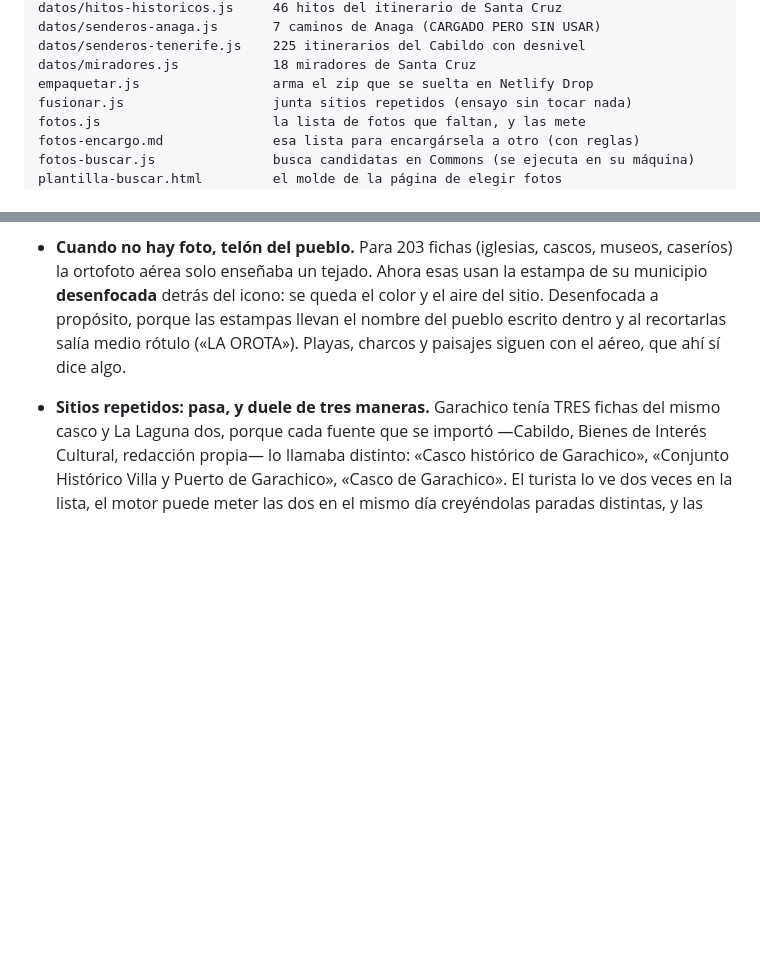
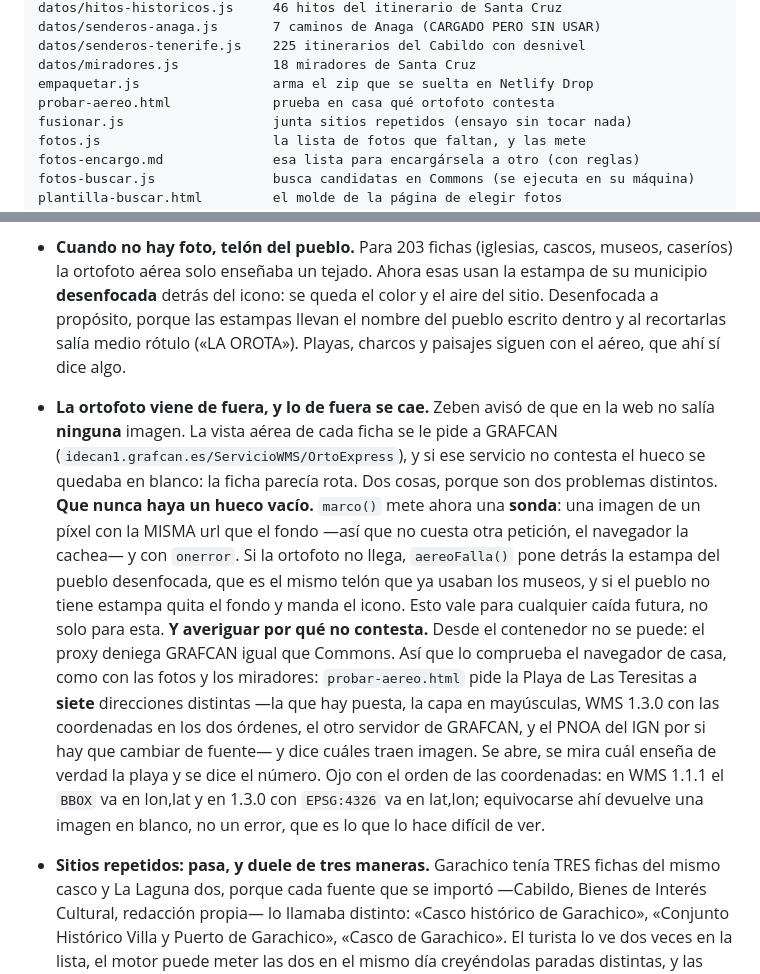
Before and after one commit to zeben-069/El-oraculo, a Markdown page: CLAUDE.md, 2 parts joined by grey strips. Rendered like a GitHub page; blank space fills up the shorter version.

Commit message:
Apuntar en el CLAUDE.md lo de la ortofoto
El commit anterior salió sin documentar: el guion que parchea el CLAUDE.md
falló al buscar el texto donde engancharse y no escribió nada, pero el commit
se hizo igual. Es la segunda vez que pasa por lo mismo.

Queda apuntado: la sonda que detecta que la ortofoto no ha llegado, el telón
del pueblo como respaldo, y probar-aereo.html con la trampa del orden de las
coordenadas —lon,lat en WMS 1.1.1 y lat,lon en 1.3.0 con EPSG:4326—, que
devuelve una imagen en blanco en vez de un error y por eso cuesta verla.

Co-Authored-By: Claude Opus 5 <noreply@anthropic.com>
Claude-Session: https://claude.ai/code/session_01QfBysPaoCYk2TxXoRRSUWV

```diff
--- a/CLAUDE.md
+++ b/CLAUDE.md
@@ -44,6 +44,7 @@ datos/senderos-anaga.js       7 caminos de Anaga (CARGADO PERO SIN USAR)
 datos/senderos-tenerife.js    225 itinerarios del Cabildo con desnivel
 datos/miradores.js            18 miradores de Santa Cruz
 empaquetar.js                 arma el zip que se suelta en Netlify Drop
+probar-aereo.html             prueba en casa qué ortofoto contesta
 fusionar.js                   junta sitios repetidos (ensayo sin tocar nada)
 fotos.js                      la lista de fotos que faltan, y las mete
 fotos-encargo.md              esa lista para encargársela a otro (con reglas)
@@ -585,6 +586,28 @@ restaurante está mal ubicado, tiene razón: vive allí.
   llevan el nombre del pueblo escrito dentro y al recortarlas salía medio
   rótulo («LA OROTA»). Playas, charcos y paisajes siguen con el aéreo, que
   ahí sí dice algo.
+- **La ortofoto viene de fuera, y lo de fuera se cae.** Zeben avisó de que en la
+  web no salía **ninguna** imagen. La vista aérea de cada ficha se le pide a
+  GRAFCAN (`idecan1.grafcan.es/ServicioWMS/OrtoExpress`), y si ese servicio no
+  contesta el hueco se quedaba en blanco: la ficha parecía rota. Dos cosas,
+  porque son dos problemas distintos.
+  **Que nunca haya un hueco vacío.** `marco()` mete ahora una **sonda**: una
+  imagen de un píxel con la MISMA url que el fondo —así que no cuesta otra
+  petición, el navegador la cachea— y con `onerror`. Si la ortofoto no llega,
+  `aereoFalla()` pone detrás la estampa del pueblo desenfocada, que es el mismo
+  telón que ya usaban los museos, y si el pueblo no tiene estampa quita el fondo
+  y manda el icono. Esto vale para cualquier caída futura, no solo para esta.
+  **Y averiguar por qué no contesta.** Desde el contenedor no se puede: el proxy
+  deniega GRAFCAN igual que Commons. Así que lo comprueba el navegador de casa,
+  como con las fotos y los miradores: `probar-aereo.html` pide la Playa de Las
+  Teresitas a **siete** direcciones distintas —la que hay puesta, la capa en
+  mayúsculas, WMS 1.3.0 con las coordenadas en los dos órdenes, el otro servidor
+  de GRAFCAN, y el PNOA del IGN por si hay que cambiar de fuente— y dice cuáles
+  traen imagen. Se abre, se mira cuál enseña de verdad la playa y se dice el
+  número. Ojo con el orden de las coordenadas: en WMS 1.1.1 el `BBOX` va en
+  lon,lat y en 1.3.0 con `EPSG:4326` va en lat,lon; equivocarse ahí devuelve una
+  imagen en blanco, no un error, que es lo que lo hace difícil de ver.
+
 - **Sitios repetidos: pasa, y duele de tres maneras.** Garachico tenía TRES
   fichas del mismo casco y La Laguna dos, porque cada fuente que se importó
   —Cabildo, Bienes de Interés Cultural, redacción propia— lo llamaba distinto:
```
